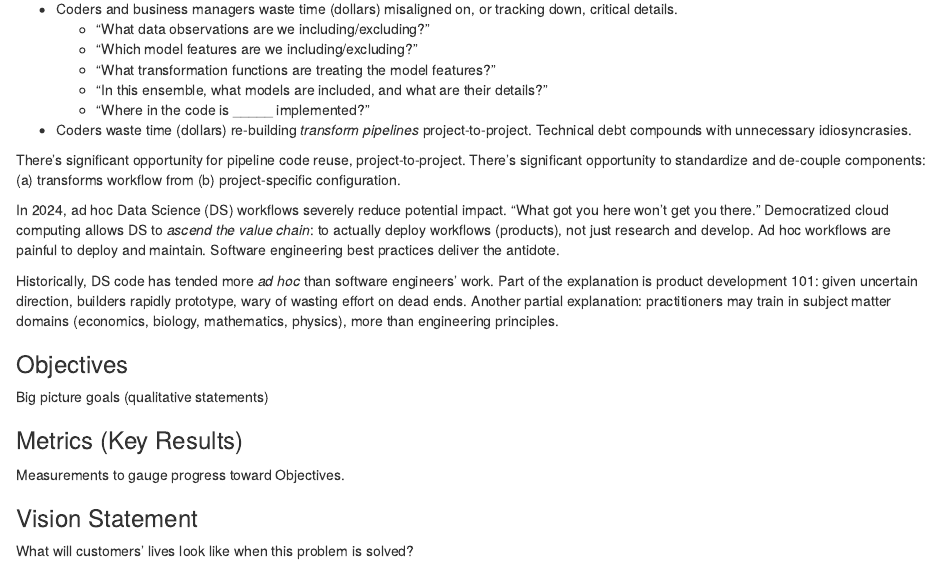
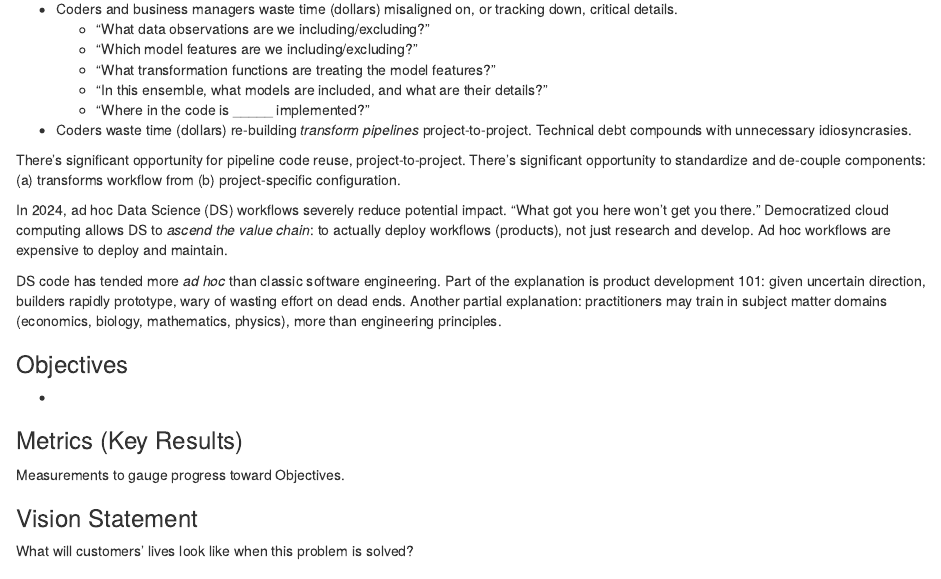
Before and after one commit to abrahamalex13/model-flow, an R Markdown document (references/Vision and Scope.Rmd): the page in a window 1100 px wide, from 530 px down. Rendered offline with R 4.5, knitr and Pandoc, with nearby package versions.

Commit message:
Drop solution references from problem def

```diff
--- a/references/Vision and Scope.Rmd
+++ b/references/Vision and Scope.Rmd
@@ -37,10 +37,9 @@ In 2024, ad hoc Data Science (DS) workflows severely reduce potential impact.
 "What got you here won't get you there."
 Democratized cloud computing allows DS to _ascend the value chain_:
 to actually deploy workflows (products), not just research and develop.
-Ad hoc workflows are painful to deploy and maintain.
-Software engineering best practices deliver the antidote.
+Ad hoc workflows are expensive to deploy and maintain.
 
-Historically, DS code has tended more _ad hoc_ than software engineers' work.
+DS code has tended more _ad hoc_ than classic software engineering.
 Part of the explanation is product development 101: given uncertain direction,
 builders rapidly prototype, wary of wasting effort on dead ends.
 Another partial explanation: practitioners may train in subject matter domains
@@ -48,7 +47,7 @@ Another partial explanation: practitioners may train in subject matter domains
 
 ### Objectives
 
-Big picture goals (qualitative statements)
+-
 
 ### Metrics (Key Results)
 
```
